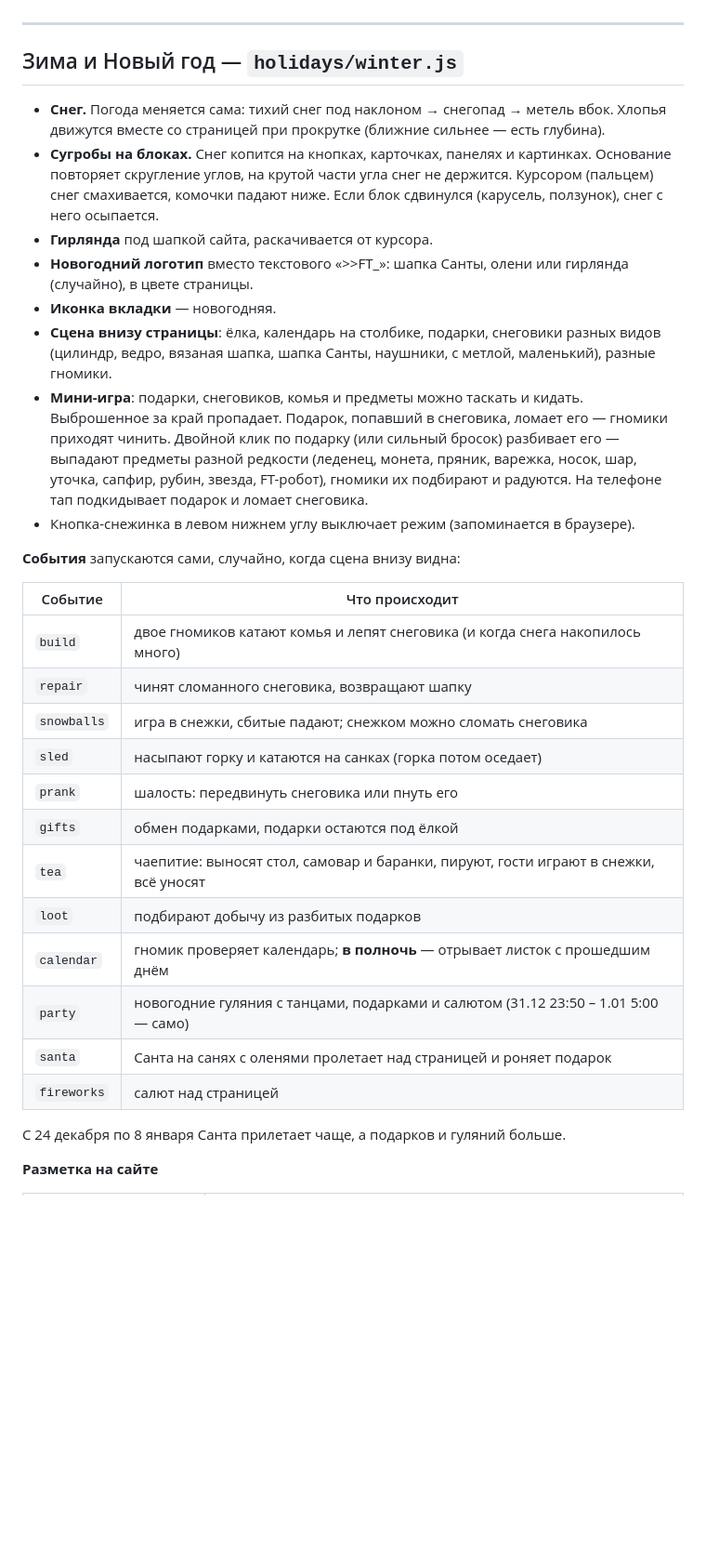
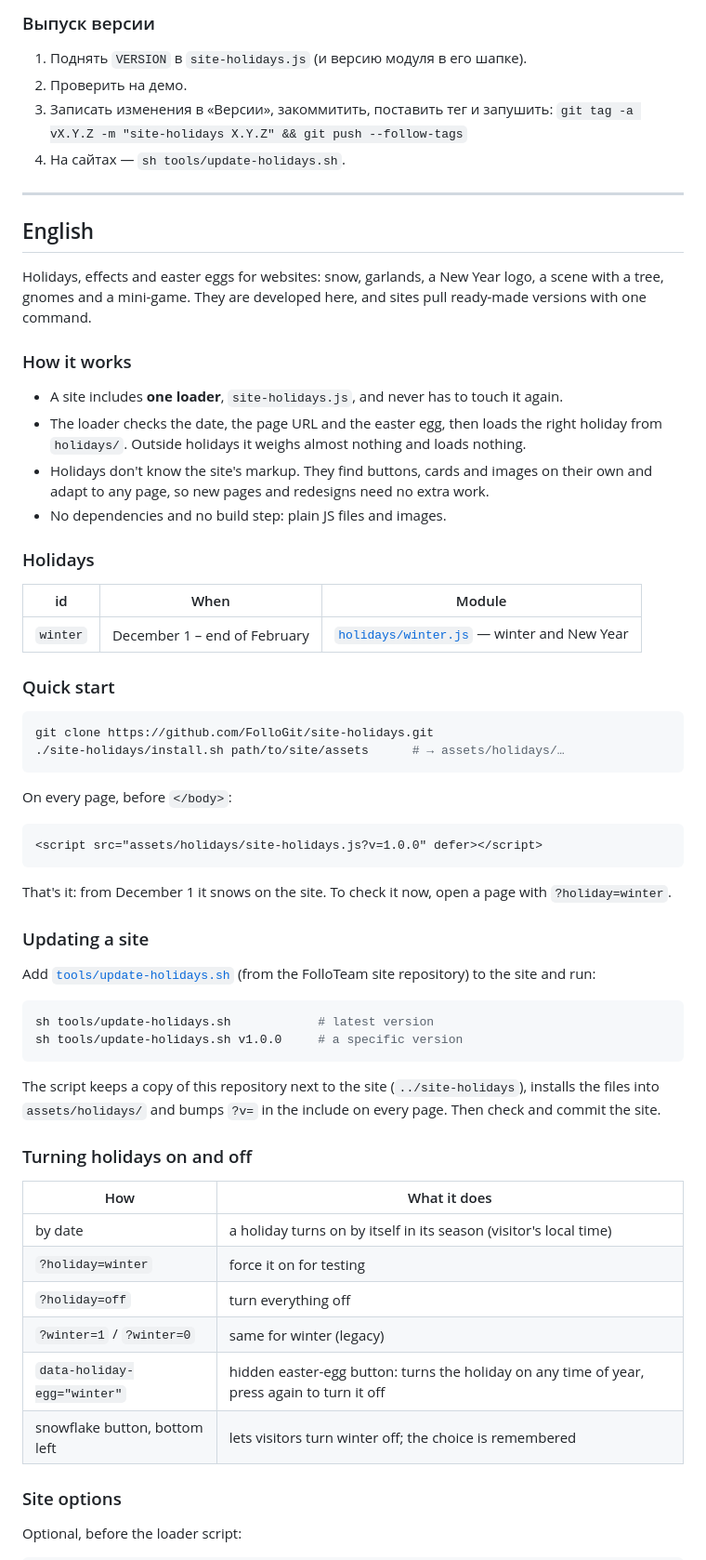
Before and after one commit to FolloGit/site-holidays, a Markdown page: README.md, the part around one of its changes. Shown at 93% size. Drawn GitHub-style; blank space fills up the shorter version.

````diff
--- a/README.md
+++ b/README.md
@@ -56,43 +142,73 @@ sh tools/update-holidays.sh v1.0.0     # конкретная версия (те
+### Выпуск версии
+
+1. Поднять `VERSION` в `site-holidays.js` (и версию модуля в его шапке).
+2. Проверить на демо.
+3. Записать изменения в «Версии», закоммитить, поставить тег и запушить:
+   `git tag -a vX.Y.Z -m "site-holidays X.Y.Z" && git push --follow-tags`
+4. На сайтах — `sh tools/update-holidays.sh`.
 
 ---
 
-## Зима и Новый год — `holidays/winter.js`
+## English
 
-- **Снег.** Погода меняется сама: тихий снег под наклоном → снегопад → метель вбок. Хлопья движутся вместе
-  со страницей при прокрутке (ближние сильнее — есть глубина).
-- **Сугробы на блоках.** Снег копится на кнопках, карточках, панелях и картинках. Основание повторяет
-  скругление углов, на крутой части угла снег не держится. Курсором (пальцем) снег смахивается, комочки падают ниже.
-  Если блок сдвинулся (карусель, ползунок), снег с него осыпается.
-- **Гирлянда** под шапкой сайта, раскачивается от курсора.
-- **Новогодний логотип** вместо текстового «>>FT_»: шапка Санты, олени или гирлянда (случайно), в цвете страницы.
-- **Иконка вкладки** — новогодняя.
-- **Сцена внизу страницы**: ёлка, календарь на столбике, подарки, снеговики разных видов
-  (цилиндр, ведро, вязаная шапка, шапка Санты, наушники, с метлой, маленький), разные гномики.
-- **Мини-игра**: подарки, снеговиков, комья и предметы можно таскать и кидать. Выброшенное за край пропадает.
-  Подарок, попавший в снеговика, ломает его — гномики приходят чинить. Двойной клик по подарку
-  (или сильный бросок) разбивает его — выпадают предметы разной редкости (леденец, монета, пряник, варежка,
-  носок, шар, уточка, сапфир, рубин, звезда, FT-робот), гномики их подбирают и радуются.
-  На телефоне тап подкидывает подарок и ломает снеговика.
-- Кнопка-снежинка в левом нижнем углу выключает режим (запоминается в браузере).
+Holidays, effects and easter eggs for websites: snow, garlands, a New Year logo, a scene with a tree, gnomes
+and a mini-game. They are developed here, and sites pull ready-made versions with one command.
 
-**События** запускаются сами, случайно, когда сцена внизу видна:
+### How it works
 
-| Событие | Что происходит |
+- A site includes **one loader**, `site-holidays.js`, and never has to touch it again.
+- The loader checks the date, the page URL and the easter egg, then loads the right holiday from `holidays/`.
+  Outside holidays it weighs almost nothing and loads nothing.
+- Holidays don't know the site's markup. They find buttons, cards and images on their own and adapt to any page,
+  so new pages and redesigns need no extra work.
+- No dependencies and no build step: plain JS files and images.
+
+### Holidays
+
+| id | When | Module |
+|---|---|---|
+| `winter` | December 1 – end of February | [`holidays/winter.js`](holidays/winter.js) — winter and New Year |
+
+### Quick start
+
+```sh
+git clone https://github.com/FolloGit/site-holidays.git
+./site-holidays/install.sh path/to/site/assets      # → assets/holidays/…
+```
+
+On every page, before `</body>`:
+
+```html
+<script src="assets/holidays/site-holidays.js?v=1.0.0" defer></script>
+```
+
+That's it: from December 1 it snows on the site. To check it now, open a page with `?holiday=winter`.
+
+### Updating a site
+
+Add [`tools/update-holidays.sh`](https://github.com/FolloTeam/site/blob/Prod/tools/update-holidays.sh)
+(from the FolloTeam site repository) to the site and run:
+
+```sh
+sh tools/update-holidays.sh            # latest version
+sh tools/update-holidays.sh v1.0.0     # a specific version
+```
+
+The script keeps a copy of this repository next to the site (`../site-holidays`), installs the files into
+`assets/holidays/` and bumps `?v=` in the include on every page. Then check and commit the site.
+
+### Turning holidays on and off
+
+| How | What it does |
 |---|---|
-| `build` | двое гномиков катают комья и лепят снеговика (и когда снега накопилось много) |
-| `repair` | чинят сломанного снеговика, возвращают шапку |
-| `snowballs` | игра в снежки, сбитые падают; снежком можно сломать снеговика |
-| `sled` | насыпают горку и катаются на санках (горка потом оседает) |
-| `prank` | шалость: передвинуть снеговика или пнуть его |
-| `gifts` | обмен подарками, подарки остаются под ёлкой |
-| `tea` | чаепитие: выносят стол, самовар и баранки, пируют, гости играют в снежки, всё уносят |
-| `loot` | подбирают добычу из разбитых подарков |
-| `calendar` | гномик проверяет календарь; **в полночь** — отрывает листок с прошедшим днём |
-| `party` | новогодние гуляния с танцами, подарками и салютом (31.12 23:50 – 1.01 5:00 — само) |
-| `santa` | Санта на санях с оленями пролетает над страницей и роняет подарок |
-| `fireworks` | салют над страницей |
+| by date | a holiday turns on by itself in its season (visitor's local time) |
+| `?holiday=winter` | force it on for testing |
+| `?holiday=off` | turn everything off |
+| `?winter=1` / `?winter=0` | same for winter (legacy) |
+| `data-holiday-egg="winter"` | hidden easter-egg button: turns the holiday on any time of year, press again to turn it off |
+| snowflake button, bottom left | lets visitors turn winter off; the choice is remembered |
 
-С 24 декабря по 8 января Санта прилетает чаще, а подарков и гуляний больше.
+### Site options
 
-**Разметка на сайте**
+Optional, before the loader script:
 
````
Also changed, not shown: other parts of README.md (+193 -76 lines), docs/preview.jpg (added), 3 other files.
